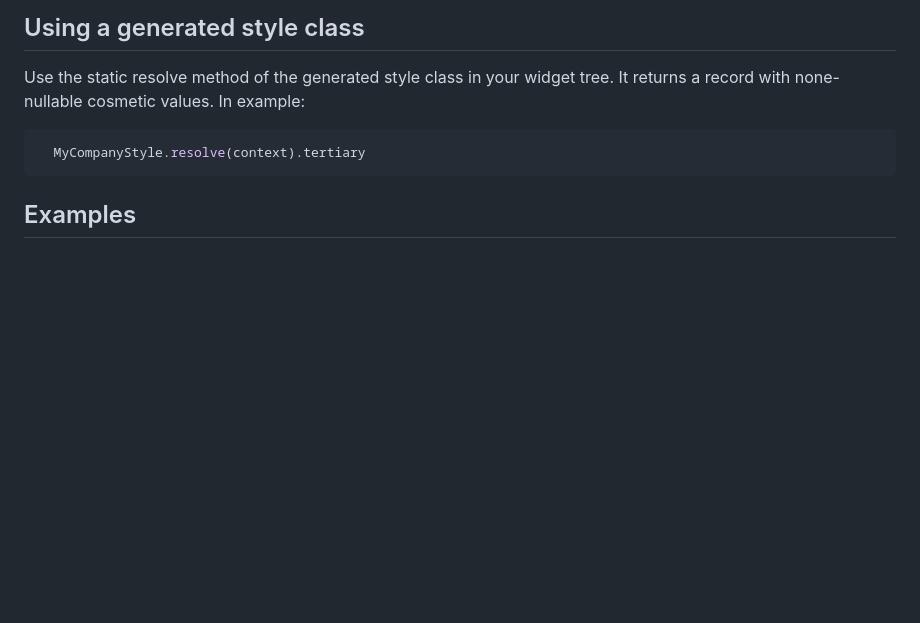
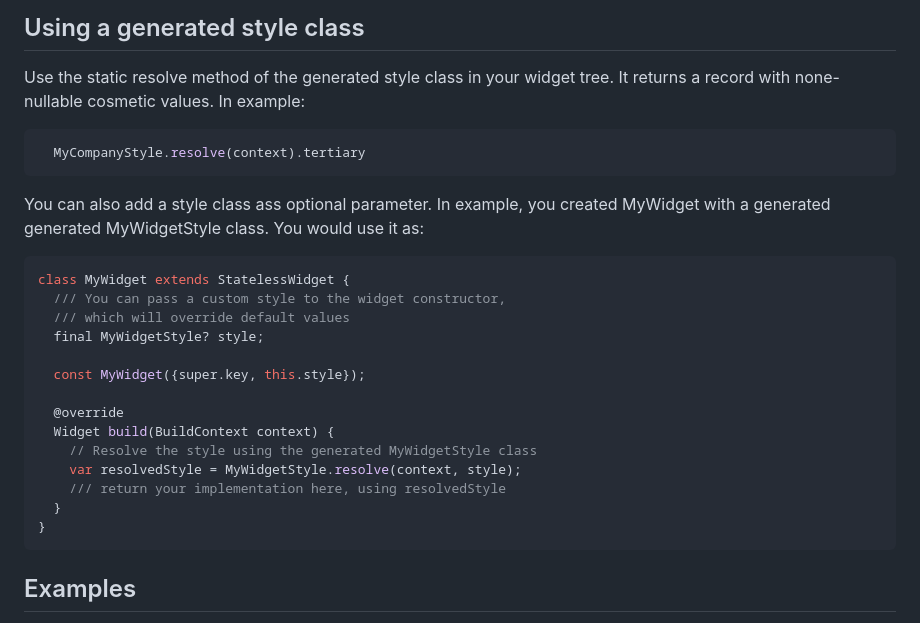
Before and after one commit to domain-centric/style_builder, a Markdown page: README.md, the part around the change. Rendered like a GitHub page; blank space fills up the shorter version.

````diff
--- a/README.md
+++ b/README.md
@@ -169,6 +169,24 @@ In example:
   MyCompanyStyle.resolve(context).tertiary
 ```
 
+You can also add a style class ass optional parameter.
+In example, you created MyWidget with a generated generated MyWidgetStyle class. You would use it as:
+```dart
+class MyWidget extends StatelessWidget {
+  /// You can pass a custom style to the widget constructor,
+  /// which will override default values
+  final MyWidgetStyle? style;
+
+  const MyWidget({super.key, this.style});
+
+  @override
+  Widget build(BuildContext context) {
+    // Resolve the style using the generated MyWidgetStyle class
+    var resolvedStyle = MyWidgetStyle.resolve(context, style);
+    /// return your implementation here, using resolvedStyle
+  }
+}
+```
 ## Examples
 
 An example project can be found here: https://github.com/domain-centric/style_builder/tree/main/example
````
